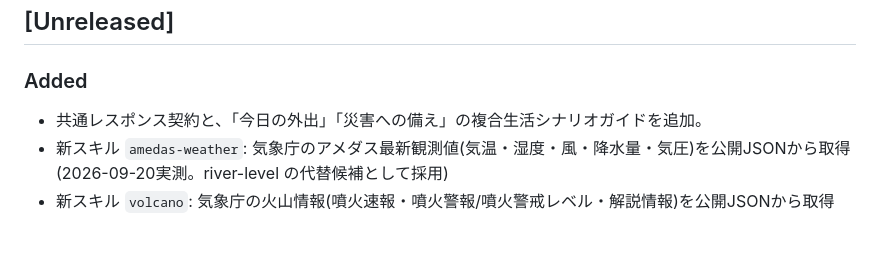
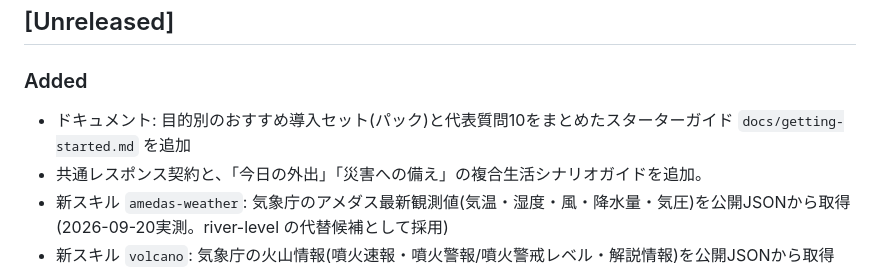
Before and after one commit to tahodev/kurashi-skill, a Markdown page: CHANGELOG.md, the part around the change. GitHub-like rendering; blank space fills up the shorter version.

```diff
--- a/CHANGELOG.md
+++ b/CHANGELOG.md
@@ -12,6 +12,7 @@
 ## [Unreleased]
 
 ### Added
+- ドキュメント: 目的別のおすすめ導入セット(パック)と代表質問10をまとめたスターターガイド `docs/getting-started.md` を追加
 - 共通レスポンス契約と、「今日の外出」「災害への備え」の複合生活シナリオガイドを追加。
 - 新スキル `amedas-weather`: 気象庁のアメダス最新観測値(気温・湿度・風・降水量・気圧)を公開JSONから取得(2026-09-20実測。river-level の代替候補として採用)
 - 新スキル `volcano`: 気象庁の火山情報(噴火速報・噴火警報/噴火警戒レベル・解説情報)を公開JSONから取得(2026-09-19実測)
```
Also changed, not shown: README.md (+18 -0 lines), docs/getting-started.md (added, +120 -0 lines).
